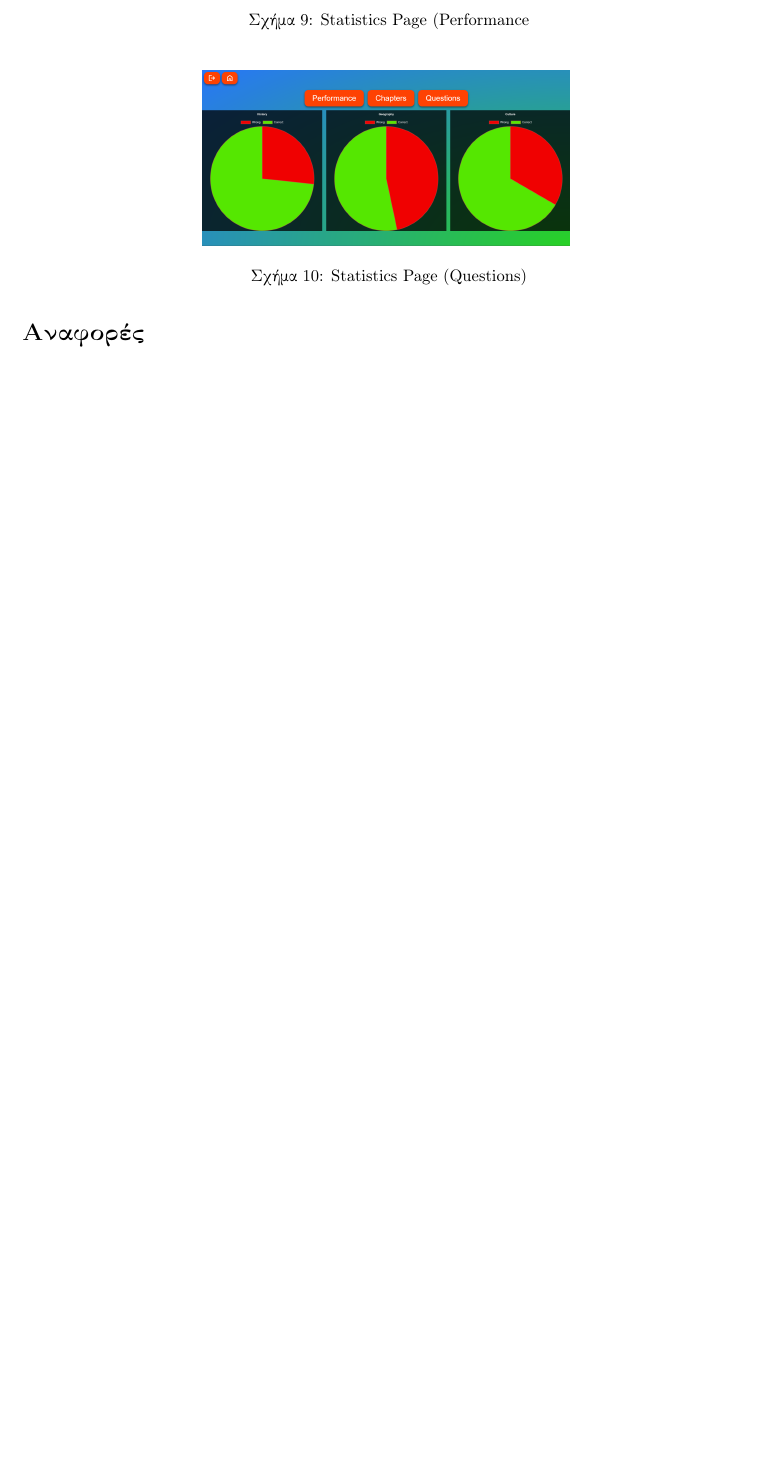
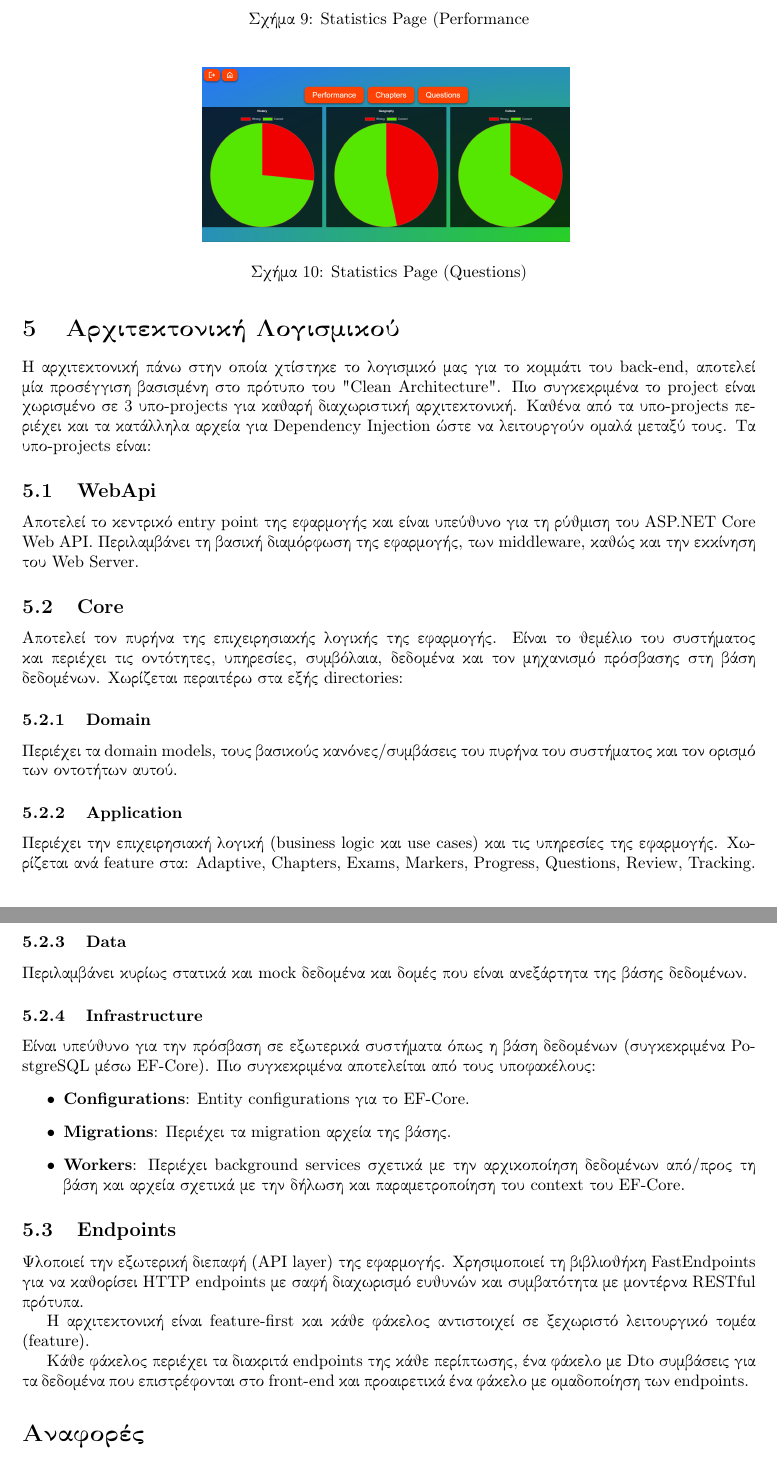
Before and after one commit to Noveboi/ChronoQuest.Docs, a LaTeX document (main.tex, which reads sections/architecture.tex): part of page 8 of 8 before the commit and two parts of pages 8 and 9 of 9 after it, the two joined at a grey line, cut so that both start at the same text, the shorter picture padded with empty space. Compiled offline with pdfLaTeX.

Commit message:
Architecture section by @konsklav

```diff
--- a/main.tex
+++ b/main.tex
@@ -31,6 +31,7 @@
 \input{sections/adaptive}
 \input{sections/requirements}
 \input{sections/ui-ux}
+\input{sections/architecture}
 
 \bibliographystyle{alpha}
 \bibliography{chrono_bibliography}
--- /dev/null
+++ b/sections/architecture.tex
@@ -0,0 +1,34 @@
+\section{Αρχιτεκτονική Λογισμικού}
+Η αρχιτεκτονική πάνω στην οποία χτίστηκε το λογισμικό μας για το κομμάτι του \textlatin{back-end}, αποτελεί μία προσέγγιση βασισμένη στο πρότυπο του \textlatin{"Clean Architecture"}. Πιο συγκεκριμένα το \textlatin{project} είναι χωρισμένο σε 3 υπο‑\textlatin{projects} για καθαρή διαχωριστική αρχιτεκτονική. Καθένα από τα υπο-\textlatin{projects} περιέχει και τα κατάλληλα αρχεία για \textlatin{Dependency Injection} ώστε να λειτουργούν ομαλά μεταξύ τους. Τα υπο-\textlatin{projects} είναι:
+
+\subsection{\textlatin{WebApi}}
+Αποτελεί το κεντρικό \textlatin{entry point} της εφαρμογής και είναι υπεύθυνο για τη ρύθμιση του \textlatin{ASP.NET Core Web API}. Περιλαμβάνει τη βασική διαμόρφωση της εφαρμογής, των \textlatin{middleware}, καθώς και την εκκίνηση του \textlatin{Web Server}.
+
+
+\subsection{\textlatin{Core}}
+Αποτελεί τον πυρήνα της επιχειρησιακής λογικής της εφαρμογής. Είναι το θεμέλιο του συστήματος και περιέχει τις οντότητες, υπηρεσίες, συμβόλαια, δεδομένα και τον μηχανισμό πρόσβασης στη βάση δεδομένων. Χωρίζεται περαιτέρω στα εξής \textlatin{directories}:
+
+\subsubsection{\textlatin{Domain}}
+Περιέχει τα \textlatin{domain models}, τους βασικούς κανόνες/συμβάσεις του πυρήνα του συστήματος και τον ορισμό των οντοτήτων αυτού.
+
+\subsubsection{\textlatin{Application}}
+Περιέχει την επιχειρησιακή λογική (\textlatin{business logic} και \textlatin{use cases}) και τις υπηρεσίες της εφαρμογής. Χωρίζεται ανά \textlatin{feature} στα: \textlatin{Adaptive, Chapters, Exams, Markers, Progress, Questions, Review, Tracking}.
+
+\subsubsection{\textlatin{Data}}
+Περιλαμβάνει κυρίως στατικά και \textlatin{mock} δεδομένα και δομές που είναι ανεξάρτητα της βάσης δεδομένων.
+
+\subsubsection{\textlatin{Infrastructure}}
+Είναι υπεύθυνο για την πρόσβαση σε εξωτερικά συστήματα όπως η βάση δεδομένων (συγκεκριμένα \textlatin{PostgreSQL} μέσω \textlatin{EF-Core}). Πιο συγκεκριμένα αποτελείται από τους υποφακέλους:
+\begin{itemize}
+    \item \textbf{\textlatin{Configurations}}: \textlatin{Entity configurations} για το \textlatin{EF-Core}.
+    \item \textbf{\textlatin{Migrations}}: Περιέχει τα \textlatin{migration} αρχεία της βάσης.
+    \item \textbf{\textlatin{Workers}}: Περιέχει \textlatin{background services} σχετικά με την αρχικοποίηση δεδομένων από/προς τη βάση και αρχεία σχετικά με την δήλωση και παραμετροποίηση του \textlatin{context} του \textlatin{EF-Core}.
+\end{itemize}
+
+
+\subsection{\textlatin{Endpoints}}
+Yλοποιεί την εξωτερική διεπαφή (\textlatin{API layer}) της εφαρμογής. Χρησιμοποιεί τη βιβλιοθήκη \textlatin{FastEndpoints} για να καθορίσει \textlatin{HTTP endpoints} με σαφή διαχωρισμό ευθυνών και συμβατότητα με μοντέρνα \textlatin{RESTful} πρότυπα.
+
+Η αρχιτεκτονική είναι \textlatin{feature-first} και κάθε φάκελος αντιστοιχεί σε ξεχωριστό λειτουργικό τομέα (\textlatin{feature}).
+
+Κάθε φάκελος περιέχει τα διακριτά \textlatin{endpoints} της κάθε περίπτωσης, ένα φάκελο με \textlatin{Dto} συμβάσεις για τα δεδομένα που επιστρέφονται στο \textlatin{front-end} και προαιρετικά ένα φάκελο με ομαδοποίηση των \textlatin{endpoints}.
```
